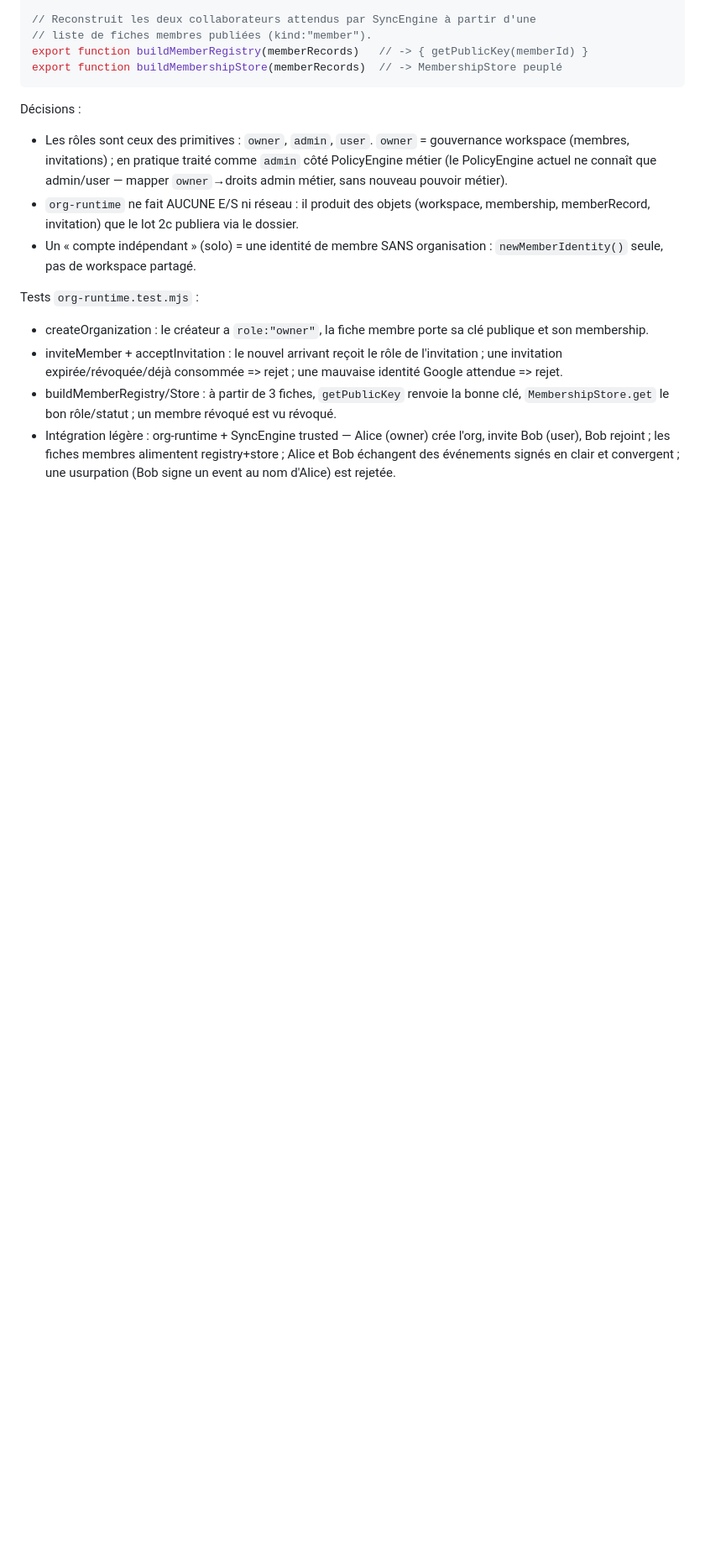
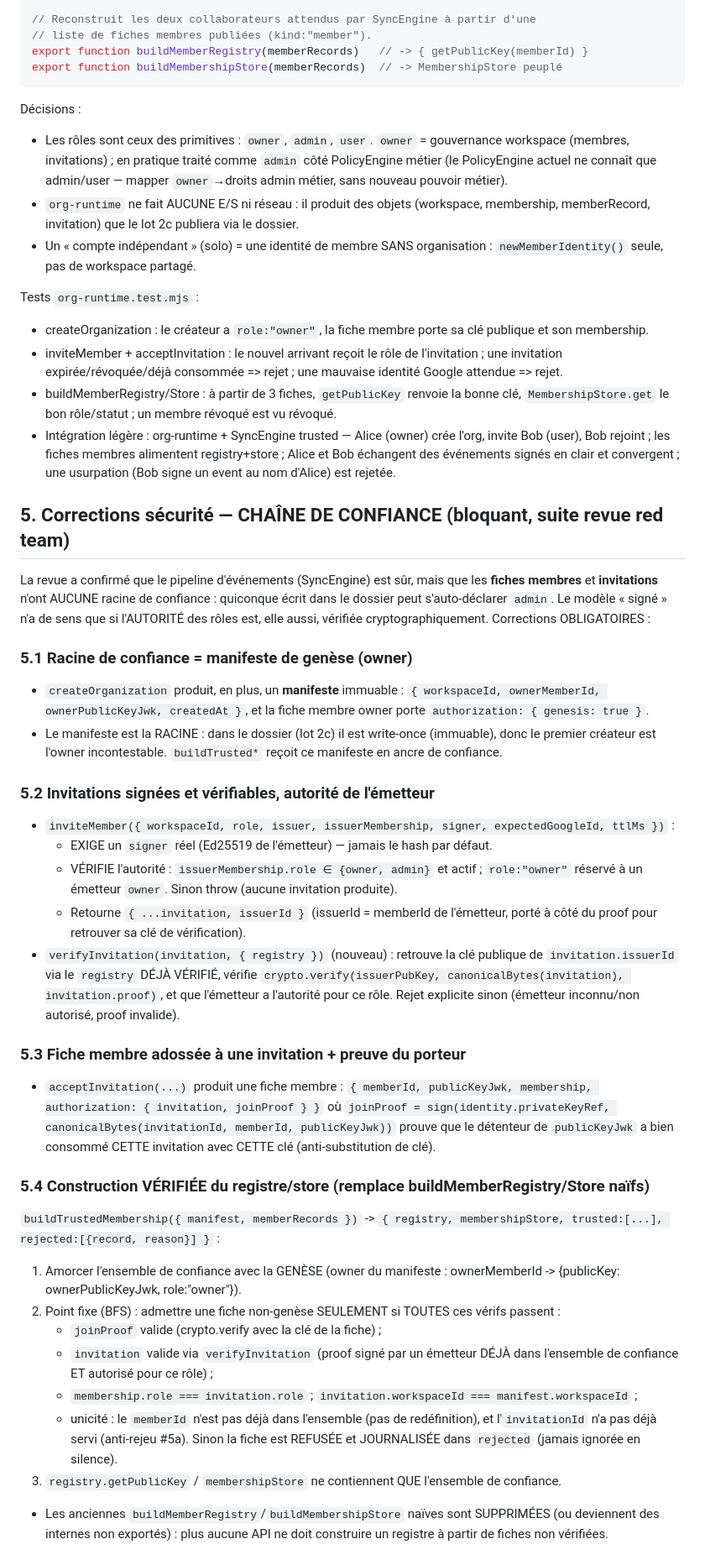
Before and after one commit to prettozm/piloteo, a Markdown page: docs/next/ORG_CONTRACT.md, the part around one of its changes. Shown at 84% size. Drawn GitHub-style; blank space fills up the shorter version.

Commit message:
docs(next): contrat correctifs sécurité orgs (chaîne de confiance fiches/invitations)
Suite revue red team : la crypto d'événements est sûre, mais fiches membres et
invitations n'ont aucune racine de confiance. §5 ajoute : manifeste de genèse
(owner racine), invitations signées+autorité de l'émetteur vérifiée, fiches
adossées à invitation+joinProof, buildTrustedMembership (BFS depuis la genèse,
rejets journalisés), durcissement mode SyncEngine.

Co-Authored-By: Claude Opus 4.8 <noreply@anthropic.com>
Claude-Session: https://claude.ai/code/session_015Z5HPBJW35GKy3PU3rT9b8

```diff
--- a/docs/next/ORG_CONTRACT.md
+++ b/docs/next/ORG_CONTRACT.md
@@ -111,3 +111,58 @@ Tests `org-runtime.test.mjs` :
   Alice et Bob échangent des événements signés en clair et convergent ; une
   usurpation (Bob signe un event au nom d'Alice) est rejetée.
 
+## 5. Corrections sécurité — CHAÎNE DE CONFIANCE (bloquant, suite revue red team)
+
+La revue a confirmé que le pipeline d'événements (SyncEngine) est sûr, mais que
+les **fiches membres** et **invitations** n'ont AUCUNE racine de confiance :
+quiconque écrit dans le dossier peut s'auto-déclarer `admin`. Le modèle « signé »
+n'a de sens que si l'AUTORITÉ des rôles est, elle aussi, vérifiée
+cryptographiquement. Corrections OBLIGATOIRES :
+
+### 5.1 Racine de confiance = manifeste de genèse (owner)
+- `createOrganization` produit, en plus, un **manifeste** immuable :
+  `{ workspaceId, ownerMemberId, ownerPublicKeyJwk, createdAt }`, et la fiche
+  membre owner porte `authorization: { genesis: true }`.
+- Le manifeste est la RACINE : dans le dossier (lot 2c) il est write-once
+  (immuable), donc le premier créateur est l'owner incontestable. `buildTrusted*`
+  reçoit ce manifeste en ancre de confiance.
+
+### 5.2 Invitations signées et vérifiables, autorité de l'émetteur
+- `inviteMember({ workspaceId, role, issuer, issuerMembership, signer, expectedGoogleId, ttlMs })` :
+  - EXIGE un `signer` réel (Ed25519 de l'émetteur) — jamais le hash par défaut.
+  - VÉRIFIE l'autorité : `issuerMembership.role ∈ {owner, admin}` et actif ;
+    `role:"owner"` réservé à un émetteur `owner`. Sinon throw (aucune invitation
+    produite).
+  - Retourne `{ ...invitation, issuerId }` (issuerId = memberId de l'émetteur,
+    porté à côté du proof pour retrouver sa clé de vérification).
+- `verifyInvitation(invitation, { registry })` (nouveau) : retrouve la clé
+  publique de `invitation.issuerId` via le `registry` DÉJÀ VÉRIFIÉ, vérifie
+  `crypto.verify(issuerPubKey, canonicalBytes(invitation), invitation.proof)`,
+  et que l'émetteur a l'autorité pour ce rôle. Rejet explicite sinon (émetteur
+  inconnu/non autorisé, proof invalide).
+
+### 5.3 Fiche membre adossée à une invitation + preuve du porteur
+- `acceptInvitation(...)` produit une fiche membre :
+  `{ memberId, publicKeyJwk, membership, authorization: { invitation, joinProof } }`
+  où `joinProof = sign(identity.privateKeyRef, canonicalBytes(invitationId, memberId, publicKeyJwk))`
+  prouve que le détenteur de `publicKeyJwk` a bien consommé CETTE invitation avec
+  CETTE clé (anti-substitution de clé).
+
+### 5.4 Construction VÉRIFIÉE du registre/store (remplace buildMemberRegistry/Store naïfs)
+`buildTrustedMembership({ manifest, memberRecords })` -> `{ registry, membershipStore, trusted:[...], rejected:[{record, reason}] }` :
+1. Amorcer l'ensemble de confiance avec la GENÈSE (owner du manifeste :
+   ownerMemberId -> {publicKey: ownerPublicKeyJwk, role:"owner"}).
+2. Point fixe (BFS) : admettre une fiche non-genèse SEULEMENT si TOUTES ces
+   vérifs passent :
+   - `joinProof` valide (crypto.verify avec la clé de la fiche) ;
+   - `invitation` valide via `verifyInvitation` (proof signé par un émetteur
+     DÉJÀ dans l'ensemble de confiance ET autorisé pour ce rôle) ;
+   - `membership.role === invitation.role` ; `invitation.workspaceId === manifest.workspaceId` ;
+   - unicité : le `memberId` n'est pas déjà dans l'ensemble (pas de redéfinition),
+     et l'`invitationId` n'a pas déjà servi (anti-rejeu #5a).
+   Sinon la fiche est REFUSÉE et JOURNALISÉE dans `rejected` (jamais ignorée en silence).
+3. `registry.getPublicKey` / `membershipStore` ne contiennent QUE l'ensemble de confiance.
+- Les anciennes `buildMemberRegistry`/`buildMembershipStore` naïves sont
+  SUPPRIMÉES (ou deviennent des internes non exportés) : plus aucune API ne doit
+  construire un registre à partir de fiches non vérifiées.
+
```
Also changed, not shown: other parts of docs/next/ORG_CONTRACT.md (+19 -0 lines).
